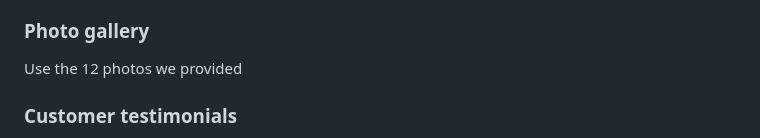
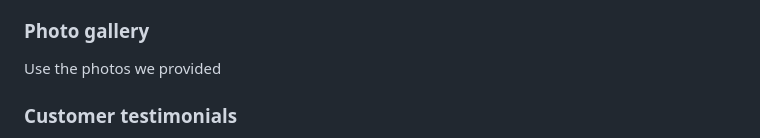
Before and after one commit to Arina231/html_css_projects, a Markdown page: Project_1/content.md, the part around the change. Drawn GitHub-style.

```diff
--- a/Project_1/content.md
+++ b/Project_1/content.md
@@ -89,7 +89,7 @@ Complete: $649 per month
 
 ### Photo gallery
 
-Use the 12 photos we provided
+Use the photos we provided
 
 ### Customer testimonials
 
```
